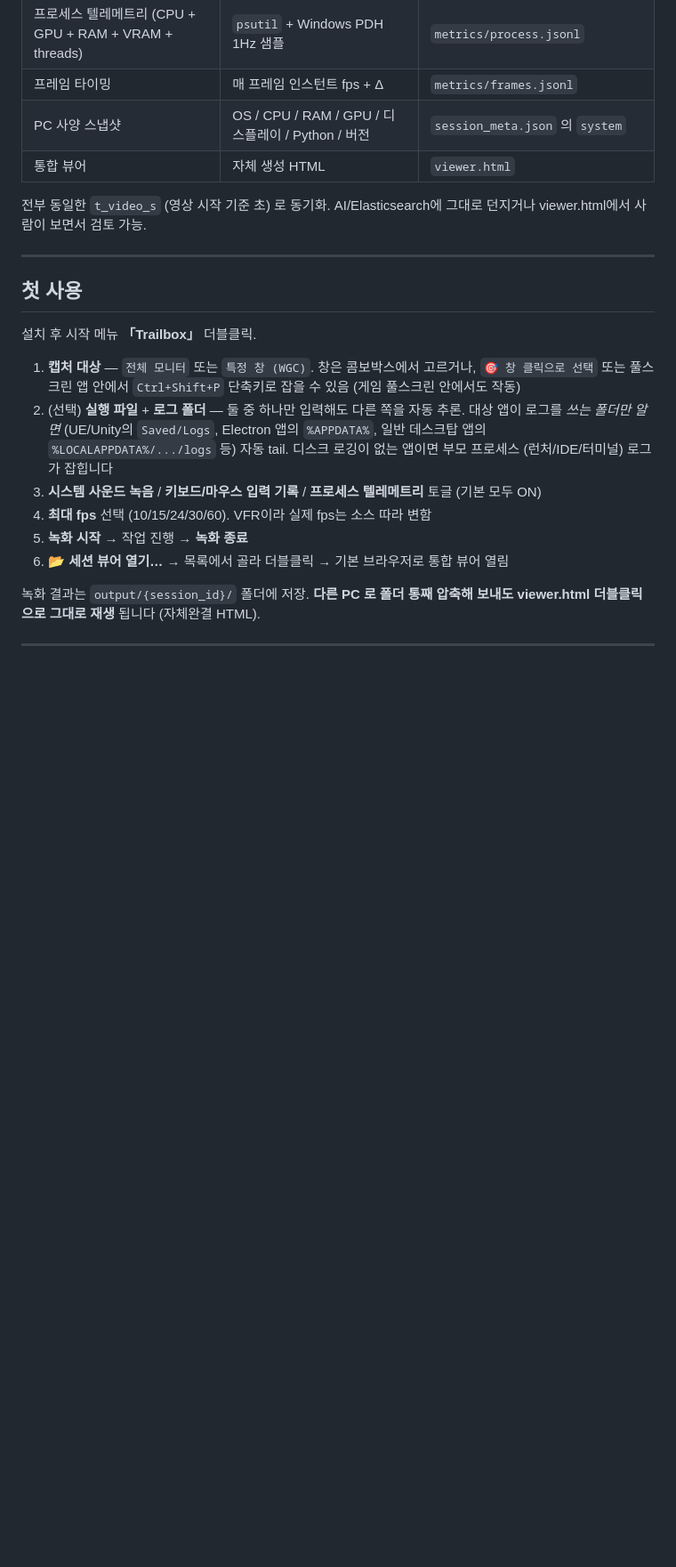
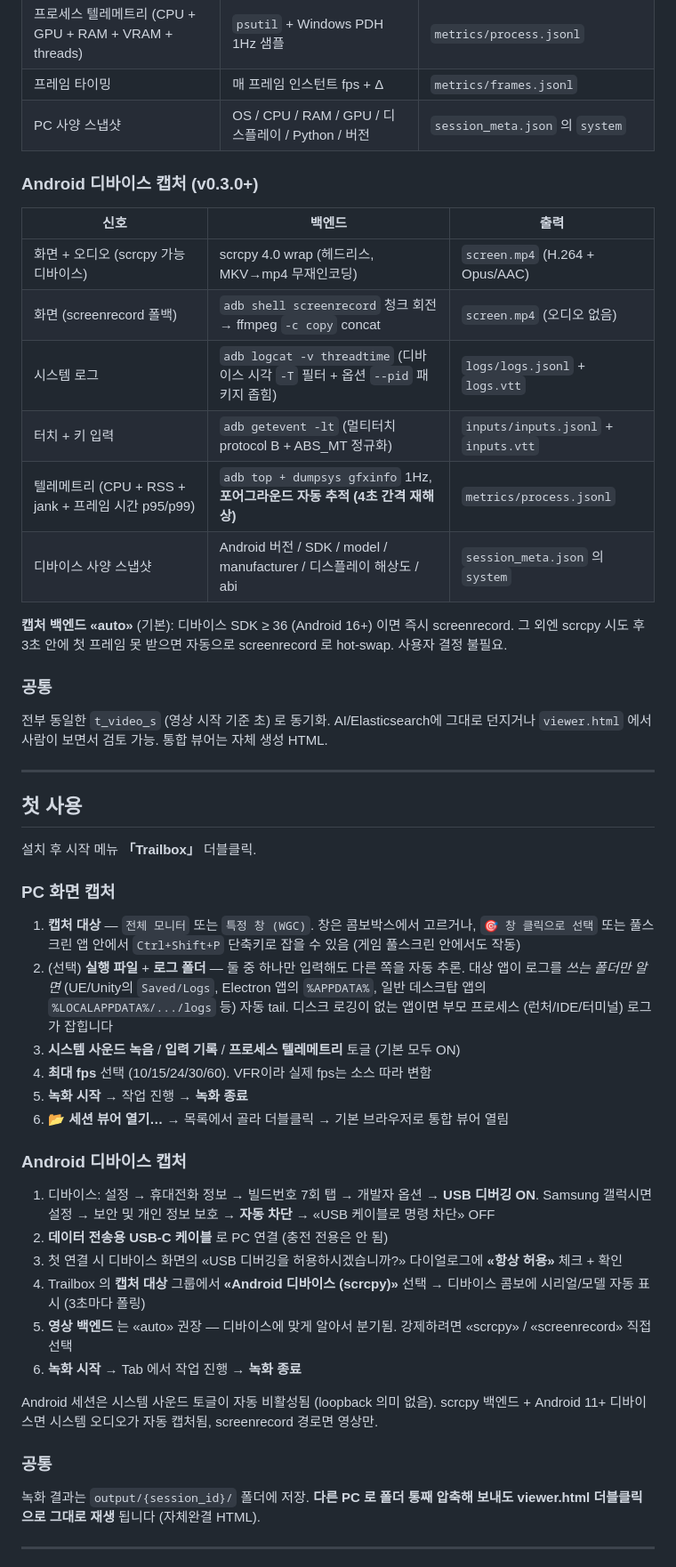
Before and after one commit to hgkim0105/trailbox, a Markdown page: README.md, the part around one of its changes. Shown at 89% size. Rendered like a GitHub page; blank space fills up the shorter version.

```diff
--- a/README.md
+++ b/README.md
@@ -30,9 +36,23 @@ Windows 멀티-시그널 세션 레코더. **화면 · 시스템 사운드 ·
 | 프로세스 텔레메트리 (CPU + GPU + RAM + VRAM + threads) | `psutil` + Windows PDH 1Hz 샘플 | `metrics/process.jsonl` |
 | 프레임 타이밍 | 매 프레임 인스턴트 fps + Δ | `metrics/frames.jsonl` |
 | PC 사양 스냅샷 | OS / CPU / RAM / GPU / 디스플레이 / Python / 버전 | `session_meta.json` 의 `system` |
-| 통합 뷰어 | 자체 생성 HTML | `viewer.html` |
 
-전부 동일한 `t_video_s` (영상 시작 기준 초) 로 동기화. AI/Elasticsearch에 그대로 던지거나 viewer.html에서 사람이 보면서 검토 가능.
+### Android 디바이스 캡처 (v0.3.0+)
+
+| 신호 | 백엔드 | 출력 |
+|---|---|---|
+| 화면 + 오디오 (scrcpy 가능 디바이스) | scrcpy 4.0 wrap (헤드리스, MKV→mp4 무재인코딩) | `screen.mp4` (H.264 + Opus/AAC) |
+| 화면 (screenrecord 폴백) | `adb shell screenrecord` 청크 회전 → ffmpeg `-c copy` concat | `screen.mp4` (오디오 없음) |
+| 시스템 로그 | `adb logcat -v threadtime` (디바이스 시각 `-T` 필터 + 옵션 `--pid` 패키지 좁힘) | `logs/logs.jsonl` + `logs.vtt` |
+| 터치 + 키 입력 | `adb getevent -lt` (멀티터치 protocol B + ABS_MT 정규화) | `inputs/inputs.jsonl` + `inputs.vtt` |
+| 텔레메트리 (CPU + RSS + jank + 프레임 시간 p95/p99) | `adb top + dumpsys gfxinfo` 1Hz, **포어그라운드 자동 추적 (4초 간격 재해상)** | `metrics/process.jsonl` |
+| 디바이스 사양 스냅샷 | Android 버전 / SDK / model / manufacturer / 디스플레이 해상도 / abi | `session_meta.json` 의 `system` |
+
+**캡처 백엔드 «auto»** (기본): 디바이스 SDK ≥ 36 (Android 16+) 이면 즉시 screenrecord. 그 외엔 scrcpy 시도 후 3초 안에 첫 프레임 못 받으면 자동으로 screenrecord 로 hot-swap. 사용자 결정 불필요.
+
+### 공통
+
+전부 동일한 `t_video_s` (영상 시작 기준 초) 로 동기화. AI/Elasticsearch에 그대로 던지거나 `viewer.html` 에서 사람이 보면서 검토 가능. 통합 뷰어는 자체 생성 HTML.
 
 ---
 
@@ -40,12 +60,27 @@ Windows 멀티-시그널 세션 레코더. **화면 · 시스템 사운드 ·
 
 설치 후 시작 메뉴 **「Trailbox」** 더블클릭.
 
+### PC 화면 캡처
+
 1. **캡처 대상** — `전체 모니터` 또는 `특정 창 (WGC)`. 창은 콤보박스에서 고르거나, `🎯 창 클릭으로 선택` 또는 풀스크린 앱 안에서 `Ctrl+Shift+P` 단축키로 잡을 수 있음 (게임 풀스크린 안에서도 작동)
 2. (선택) **실행 파일** + **로그 폴더** — 둘 중 하나만 입력해도 다른 쪽을 자동 추론. 대상 앱이 로그를 *쓰는 폴더만 알면* (UE/Unity의 `Saved/Logs`, Electron 앱의 `%APPDATA%`, 일반 데스크탑 앱의 `%LOCALAPPDATA%/.../logs` 등) 자동 tail. 디스크 로깅이 없는 앱이면 부모 프로세스 (런처/IDE/터미널) 로그가 잡힙니다
-3. **시스템 사운드 녹음** / **키보드/마우스 입력 기록** / **프로세스 텔레메트리** 토글 (기본 모두 ON)
+3. **시스템 사운드 녹음** / **입력 기록** / **프로세스 텔레메트리** 토글 (기본 모두 ON)
 4. **최대 fps** 선택 (10/15/24/30/60). VFR이라 실제 fps는 소스 따라 변함
 5. **녹화 시작** → 작업 진행 → **녹화 종료**
 6. **📂 세션 뷰어 열기…** → 목록에서 골라 더블클릭 → 기본 브라우저로 통합 뷰어 열림
+
+### Android 디바이스 캡처
+
+1. 디바이스: 설정 → 휴대전화 정보 → 빌드번호 7회 탭 → 개발자 옵션 → **USB 디버깅 ON**. Samsung 갤럭시면 설정 → 보안 및 개인 정보 보호 → **자동 차단** → «USB 케이블로 명령 차단» OFF
+2. **데이터 전송용 USB-C 케이블** 로 PC 연결 (충전 전용은 안 됨)
+3. 첫 연결 시 디바이스 화면의 «USB 디버깅을 허용하시겠습니까?» 다이얼로그에 **«항상 허용»** 체크 + 확인
+4. Trailbox 의 **캡처 대상** 그룹에서 **«Android 디바이스 (scrcpy)»** 선택 → 디바이스 콤보에 시리얼/모델 자동 표시 (3초마다 폴링)
+5. **영상 백엔드** 는 «auto» 권장 — 디바이스에 맞게 알아서 분기됨. 강제하려면 «scrcpy» / «screenrecord» 직접 선택
+6. **녹화 시작** → Tab 에서 작업 진행 → **녹화 종료**
+
+Android 세션은 시스템 사운드 토글이 자동 비활성됨 (loopback 의미 없음). scrcpy 백엔드 + Android 11+ 디바이스면 시스템 오디오가 자동 캡처됨, screenrecord 경로면 영상만.
+
+### 공통
 
 녹화 결과는 `output/{session_id}/` 폴더에 저장. **다른 PC 로 폴더 통째 압축해 보내도 viewer.html 더블클릭으로 그대로 재생** 됩니다 (자체완결 HTML).
 
```
Also changed, not shown: other parts of README.md (+22 -6 lines).
